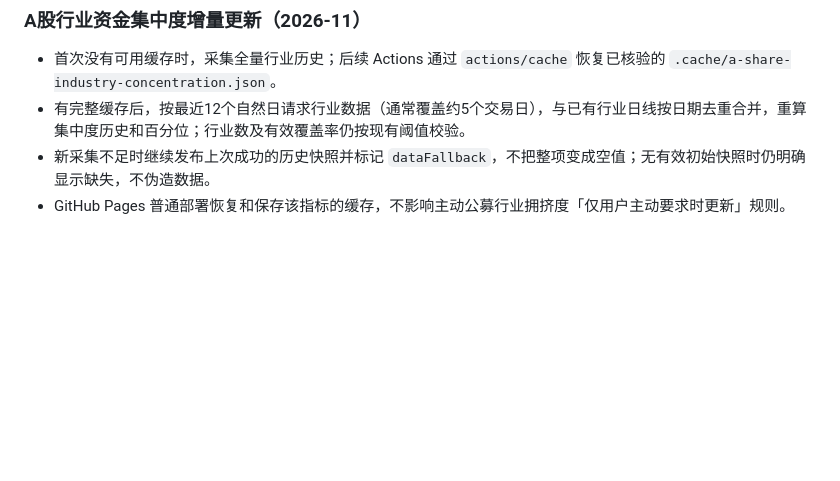
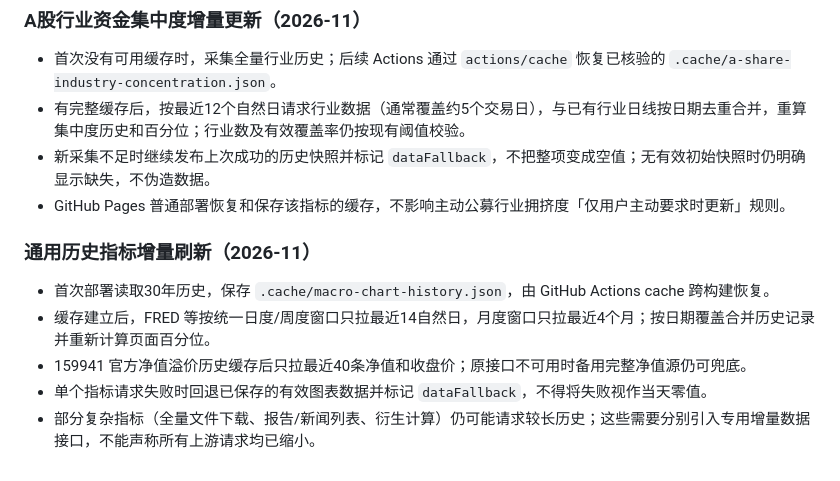
Before and after one commit to xf5464/DailyReview, a Markdown page: docs/system-design.md, the part around the change. Drawn GitHub-style; blank space fills up the shorter version.

Commit message:
Document shared historical chart caching and remaining full-download exceptions

```diff
--- a/docs/system-design.md
+++ b/docs/system-design.md
@@ -428,3 +428,12 @@ FRED 的中国换手率 DDEM01CNA156NWDB 为年度且停留于2020年，无法
 - 有完整缓存后，按最近12个自然日请求行业数据（通常覆盖约5个交易日），与已有行业日线按日期去重合并，重算集中度历史和百分位；行业数及有效覆盖率仍按现有阈值校验。
 - 新采集不足时继续发布上次成功的历史快照并标记 `dataFallback`，不把整项变成空值；无有效初始快照时仍明确显示缺失，不伪造数据。
 - GitHub Pages 普通部署恢复和保存该指标的缓存，不影响主动公募行业拥挤度「仅用户主动要求时更新」规则。
+
+
+### 通用历史指标增量刷新（2026-11）
+
+- 首次部署读取30年历史，保存 `.cache/macro-chart-history.json`，由 GitHub Actions cache 跨构建恢复。
+- 缓存建立后，FRED 等按统一日度/周度窗口只拉最近14自然日，月度窗口只拉最近4个月；按日期覆盖合并历史记录并重新计算页面百分位。
+- 159941 官方净值溢价历史缓存后只拉最近40条净值和收盘价；原接口不可用时备用完整净值源仍可兜底。
+- 单个指标请求失败时回退已保存的有效图表数据并标记 `dataFallback`，不得将失败视作当天零值。
+- 部分复杂指标（全量文件下载、报告/新闻列表、衍生计算）仍可能请求较长历史；这些需要分别引入专用增量数据接口，不能声称所有上游请求均已缩小。
```
